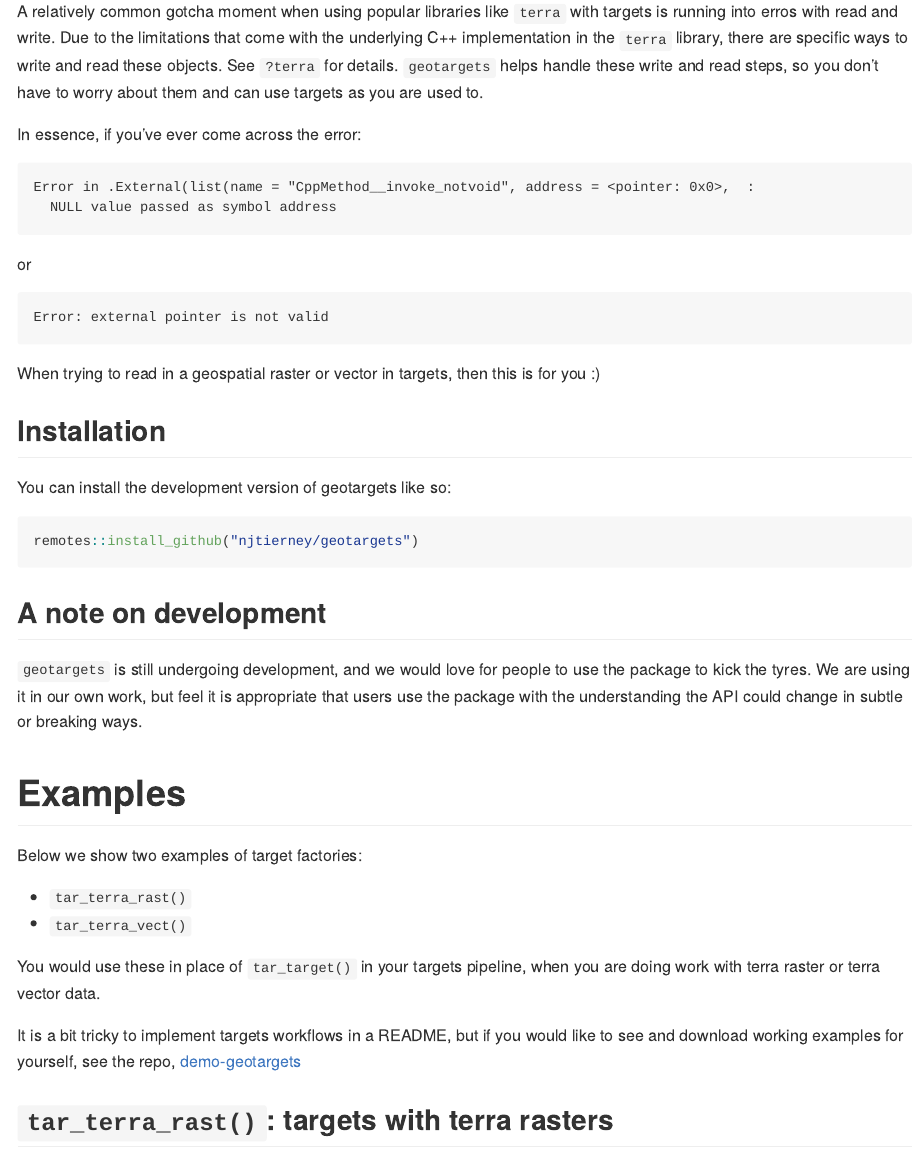
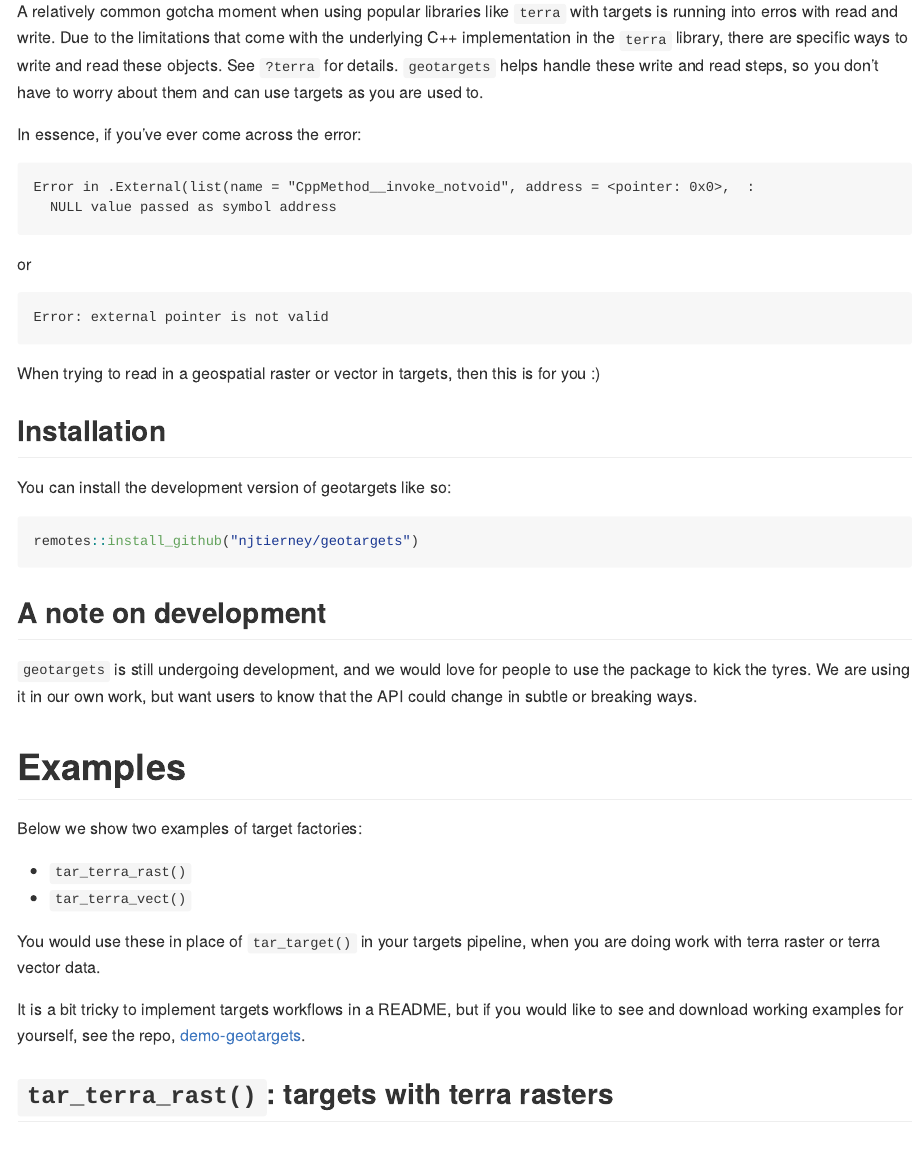
Before and after one commit to njtierney/geotargets, an R Markdown document (README.Rmd): the page in a window 1100 px wide, from 150 px down. The pictures show the output file README.md that the author committed with the source, drawn offline in the style of GitHub; badge pictures from the web are left out.

Commit message:
minor tweaks to README wording

```diff
--- a/README.Rmd
+++ b/README.Rmd
@@ -51,7 +51,7 @@ remotes::install_github("njtierney/geotargets")
 
 ## A note on development
 
-`geotargets` is still undergoing development, and we would love for people to use the package to kick the tyres. We are using it in our own work, but feel it is appropriate that users use the package with the understanding the API could change in subtle or breaking ways.
+`geotargets` is still undergoing development, and we would love for people to use the package to kick the tyres. We are using it in our own work, but want users to know that the API could change in subtle or breaking ways.
 
 # Examples
 
@@ -62,7 +62,7 @@ Below we show two examples of target factories:
 
 You would use these in place of `tar_target()` in your targets pipeline, when you are doing work with terra raster or terra vector data.
 
-It is a bit tricky to implement targets workflows in a README, but if you would like to see and download working examples for yourself, see the repo, [demo-geotargets](https://github.com/njtierney/demo-geotargets)
+It is a bit tricky to implement targets workflows in a README, but if you would like to see and download working examples for yourself, see the repo, [demo-geotargets](https://github.com/njtierney/demo-geotargets).
 
 ## `tar_terra_rast()`: targets with terra rasters
 
```
Also changed, not shown: README.md.
